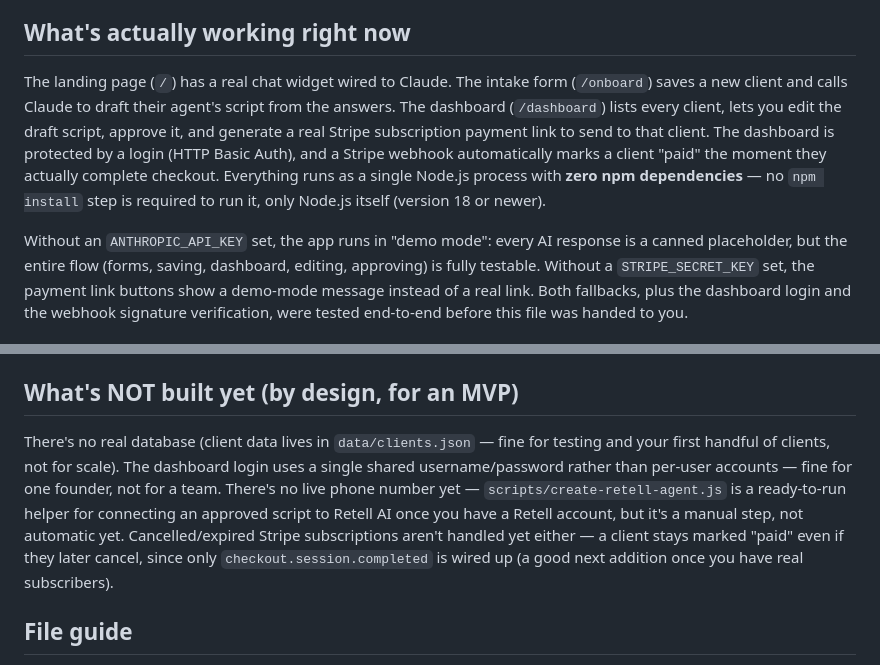
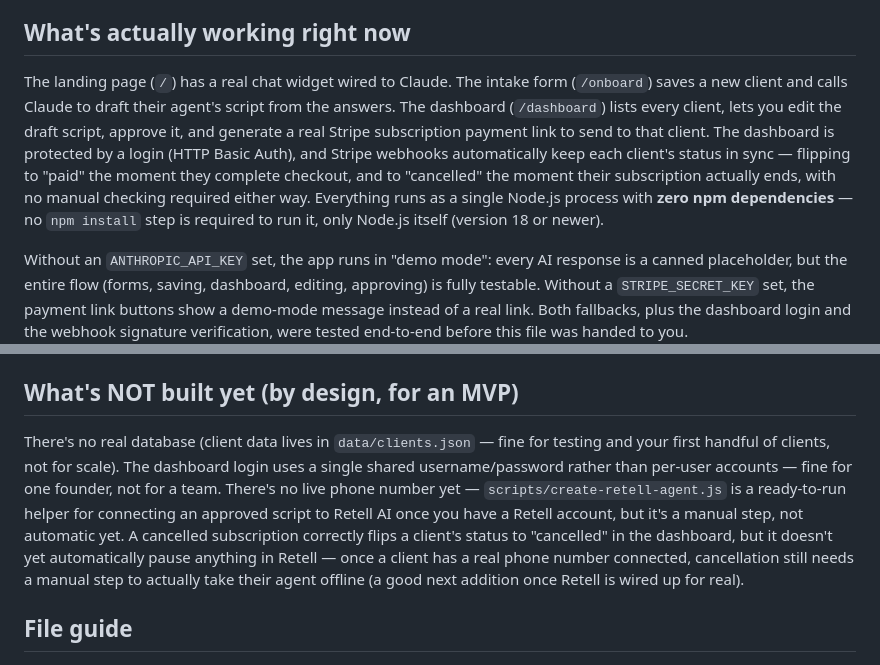
Before and after one commit to holtchris900-code/Dispatch-ai, a Markdown page: README.md, 2 parts joined by grey strips. Rendered like a GitHub page.

```diff
--- a/README.md
+++ b/README.md
@@ -4,7 +4,7 @@ A working prototype of the AI chat/call agent platform: a landing page with a li
 
 ## What's actually working right now
 
-The landing page (`/`) has a real chat widget wired to Claude. The intake form (`/onboard`) saves a new client and calls Claude to draft their agent's script from the answers. The dashboard (`/dashboard`) lists every client, lets you edit the draft script, approve it, and generate a real Stripe subscription payment link to send to that client. The dashboard is protected by a login (HTTP Basic Auth), and a Stripe webhook automatically marks a client "paid" the moment they actually complete checkout. Everything runs as a single Node.js process with **zero npm dependencies** — no `npm install` step is required to run it, only Node.js itself (version 18 or newer).
+The landing page (`/`) has a real chat widget wired to Claude. The intake form (`/onboard`) saves a new client and calls Claude to draft their agent's script from the answers. The dashboard (`/dashboard`) lists every client, lets you edit the draft script, approve it, and generate a real Stripe subscription payment link to send to that client. The dashboard is protected by a login (HTTP Basic Auth), and Stripe webhooks automatically keep each client's status in sync — flipping to "paid" the moment they complete checkout, and to "cancelled" the moment their subscription actually ends, with no manual checking required either way. Everything runs as a single Node.js process with **zero npm dependencies** — no `npm install` step is required to run it, only Node.js itself (version 18 or newer).
 
 Without an `ANTHROPIC_API_KEY` set, the app runs in "demo mode": every AI response is a canned placeholder, but the entire flow (forms, saving, dashboard, editing, approving) is fully testable. Without a `STRIPE_SECRET_KEY` set, the payment link buttons show a demo-mode message instead of a real link. Both fallbacks, plus the dashboard login and the webhook signature verification, were tested end-to-end before this file was handed to you.
 
@@ -18,7 +18,7 @@ Without an `ANTHROPIC_API_KEY` set, the app runs in "demo mode": every AI respon
 
 ## What's NOT built yet (by design, for an MVP)
 
-There's no real database (client data lives in `data/clients.json` — fine for testing and your first handful of clients, not for scale). The dashboard login uses a single shared username/password rather than per-user accounts — fine for one founder, not for a team. There's no live phone number yet — `scripts/create-retell-agent.js` is a ready-to-run helper for connecting an approved script to Retell AI once you have a Retell account, but it's a manual step, not automatic yet. Cancelled/expired Stripe subscriptions aren't handled yet either — a client stays marked "paid" even if they later cancel, since only `checkout.session.completed` is wired up (a good next addition once you have real subscribers).
+There's no real database (client data lives in `data/clients.json` — fine for testing and your first handful of clients, not for scale). The dashboard login uses a single shared username/password rather than per-user accounts — fine for one founder, not for a team. There's no live phone number yet — `scripts/create-retell-agent.js` is a ready-to-run helper for connecting an approved script to Retell AI once you have a Retell account, but it's a manual step, not automatic yet. A cancelled subscription correctly flips a client's status to "cancelled" in the dashboard, but it doesn't yet automatically pause anything in Retell — once a client has a real phone number connected, cancellation still needs a manual step to actually take their agent offline (a good next addition once Retell is wired up for real).
 
 ## File guide
 
```
